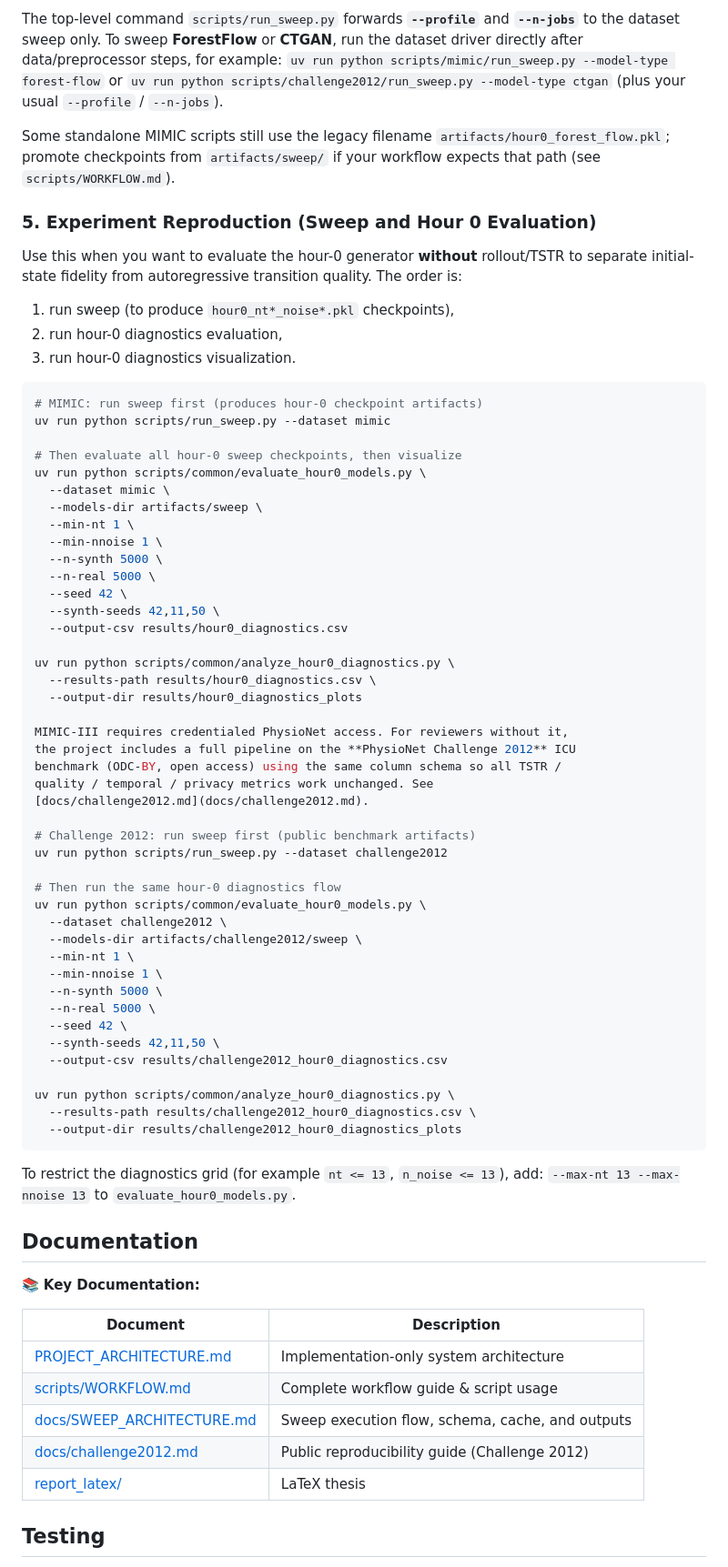
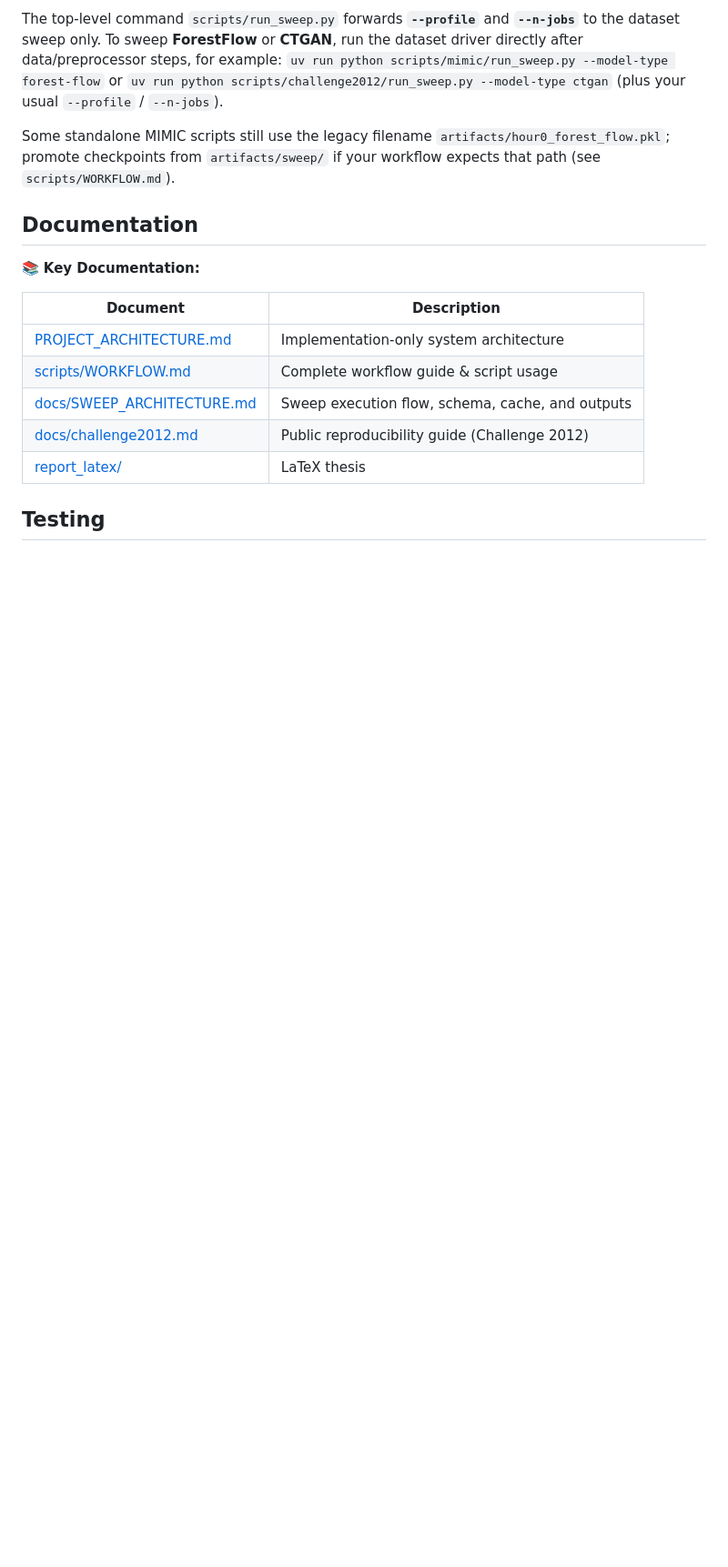
Before and after one commit to lianmatsuo/lexisflow, a Markdown page: README.md, the part around one of its changes. Shown at 91% size. GitHub-like rendering; blank space fills up the shorter version.

````diff
--- a/README.md
+++ b/README.md
@@ -110,64 +145,6 @@ The top-level command `scripts/run_sweep.py` forwards **`--profile`** and **`--n
 `uv run python scripts/challenge2012/run_sweep.py --model-type ctgan` (plus your usual `--profile` / `--n-jobs`).
 
 Some standalone MIMIC scripts still use the legacy filename `artifacts/hour0_forest_flow.pkl`; promote checkpoints from `artifacts/sweep/` if your workflow expects that path (see `scripts/WORKFLOW.md`).
-
-### 5. Experiment Reproduction (Sweep and Hour 0 Evaluation)
-
-Use this when you want to evaluate the hour-0 generator **without** rollout/TSTR
-to separate initial-state fidelity from autoregressive transition quality.
-The order is:
-1. run sweep (to produce `hour0_nt*_noise*.pkl` checkpoints),
-2. run hour-0 diagnostics evaluation,
-3. run hour-0 diagnostics visualization.
-
-```bash
-# MIMIC: run sweep first (produces hour-0 checkpoint artifacts)
-uv run python scripts/run_sweep.py --dataset mimic
-
-# Then evaluate all hour-0 sweep checkpoints, then visualize
-uv run python scripts/common/evaluate_hour0_models.py \
-  --dataset mimic \
-  --models-dir artifacts/sweep \
-  --min-nt 1 \
-  --min-nnoise 1 \
-  --n-synth 5000 \
-  --n-real 5000 \
-  --seed 42 \
-  --synth-seeds 42,11,50 \
-  --output-csv results/hour0_diagnostics.csv
-
-uv run python scripts/common/analyze_hour0_diagnostics.py \
-  --results-path results/hour0_diagnostics.csv \
-  --output-dir results/hour0_diagnostics_plots
-
-MIMIC-III requires credentialed PhysioNet access. For reviewers without it,
-the project includes a full pipeline on the **PhysioNet Challenge 2012** ICU
-benchmark (ODC-BY, open access) using the same column schema so all TSTR /
-quality / temporal / privacy metrics work unchanged. See
-[docs/challenge2012.md](docs/challenge2012.md).
-
-# Challenge 2012: run sweep first (public benchmark artifacts)
-uv run python scripts/run_sweep.py --dataset challenge2012
-
-# Then run the same hour-0 diagnostics flow
-uv run python scripts/common/evaluate_hour0_models.py \
-  --dataset challenge2012 \
-  --models-dir artifacts/challenge2012/sweep \
-  --min-nt 1 \
-  --min-nnoise 1 \
-  --n-synth 5000 \
-  --n-real 5000 \
-  --seed 42 \
-  --synth-seeds 42,11,50 \
-  --output-csv results/challenge2012_hour0_diagnostics.csv
-
-uv run python scripts/common/analyze_hour0_diagnostics.py \
-  --results-path results/challenge2012_hour0_diagnostics.csv \
-  --output-dir results/challenge2012_hour0_diagnostics_plots
-```
-
-To restrict the diagnostics grid (for example `nt <= 13`, `n_noise <= 13`), add:
-`--max-nt 13 --max-nnoise 13` to `evaluate_hour0_models.py`.
 
 ## Documentation
 
````
Also changed, not shown: other parts of README.md (+61 -26 lines).
